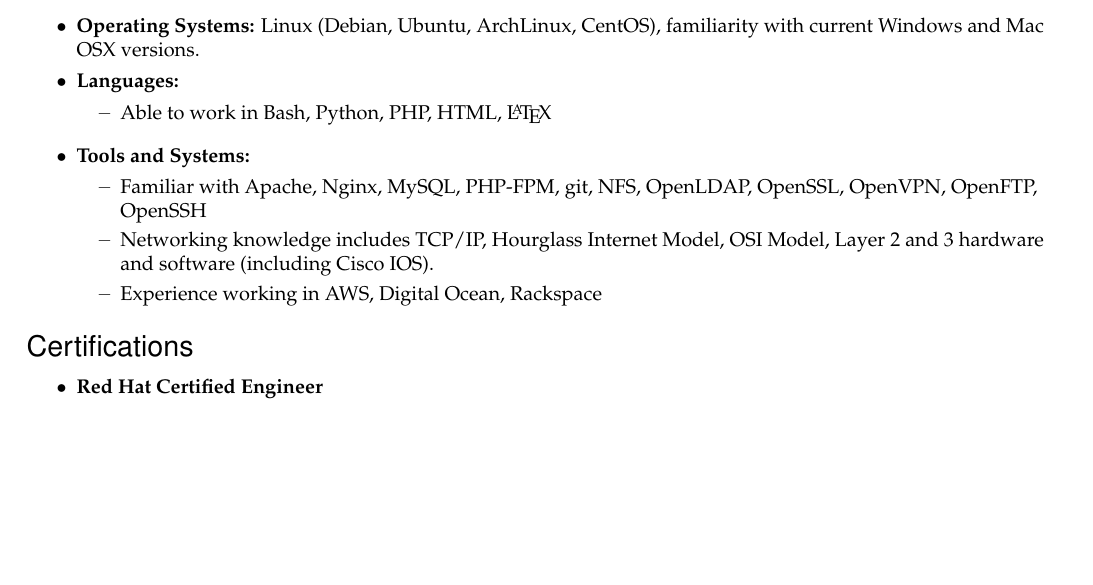
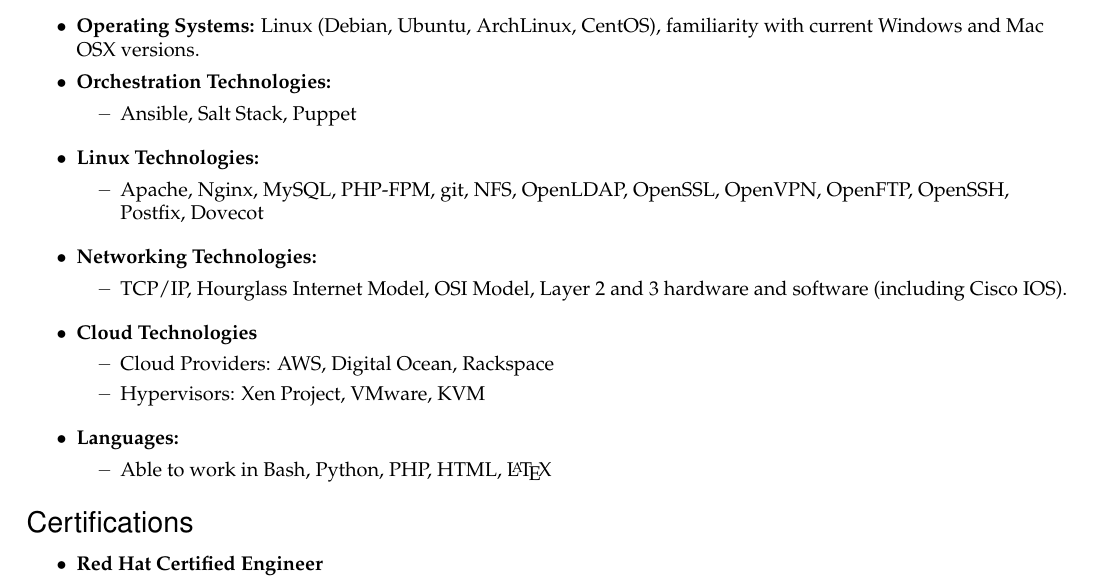
Before and after one commit to txmoose/resume, a LaTeX CV (resume.tex): part of page 1 of 2, cut so that both start at the same text, the shorter picture padded with empty space. Compiled offline with pdfLaTeX.

Commit message:
Reorganized and reworded knowledge and technologies section

```diff
--- a/resume.tex
+++ b/resume.tex
@@ -118,21 +118,28 @@
 
     \resitem{\textbf{Operating Systems:} Linux (Debian, Ubuntu, ArchLinux, CentOS), familiarity with current Windows and Mac OSX versions.}
 
+    \begin{reslist}{Orchestration Technologies:}
+        \ressubitem{Ansible, Salt Stack, Puppet}
+    \end{reslist}
+
+    \begin{reslist}{Linux Technologies:}
+        \ressubitem{Apache, Nginx, MySQL, PHP-FPM, git, NFS, OpenLDAP, OpenSSL, OpenVPN, OpenFTP, OpenSSH, Postfix, Dovecot}
+    \end{reslist}
+
+    \begin{reslist}{Networking Technologies:}
+        \ressubitem{TCP/IP, Hourglass Internet Model, OSI Model, Layer 2 and 3 hardware and software (including Cisco IOS).}
+    \end{reslist}
+
+    \begin{reslist}{Cloud Technologies}
+		\ressubitem{Cloud Providers:  AWS, Digital Ocean, Rackspace}
+        \ressubitem{Hypervisors:  Xen Project, VMware, KVM}
+    \end{reslist}
+
     \begin{reslist}{Languages:}
 
         \ressubitem{Able to work in Bash, Python, PHP, HTML, \LaTeX\ }
 
     \end{reslist}
-
-    \begin{reslist}{Tools and Systems:}
-
-        \ressubitem{Familiar with Apache, Nginx, MySQL, PHP-FPM, git, NFS, OpenLDAP, OpenSSL, OpenVPN, OpenFTP, OpenSSH}
-
-        \ressubitem{Networking knowledge includes TCP/IP, Hourglass Internet Model, OSI Model, Layer 2 and 3 hardware and software (including Cisco IOS).}
-
-		\ressubitem{Experience working in AWS, Digital Ocean, Rackspace}
-    \end{reslist}
-
 
 \end{ressection}
 
```
